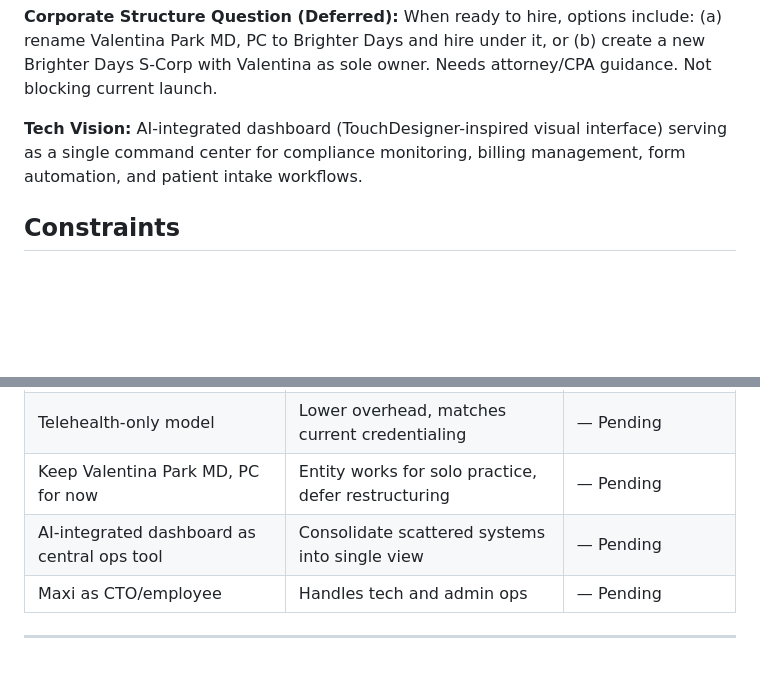
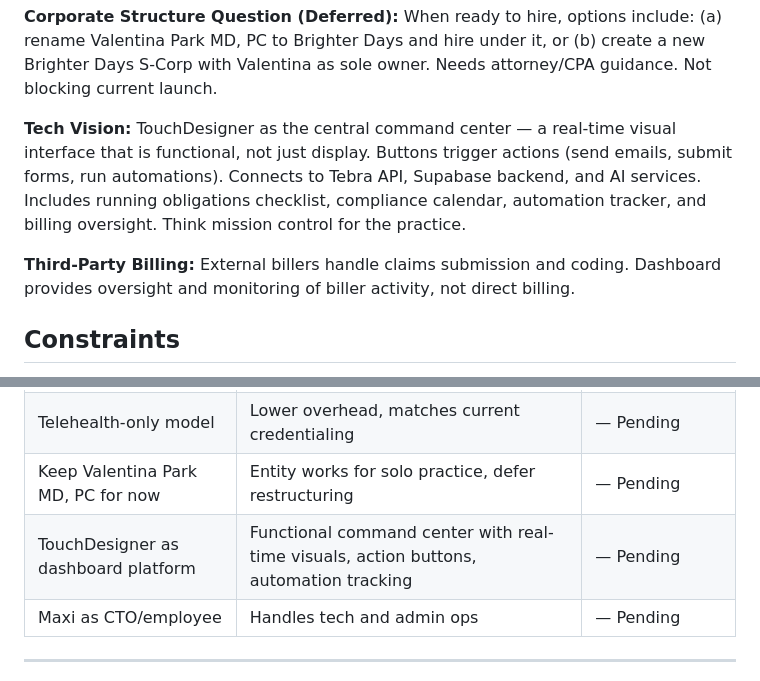
Before and after one commit to maxxoceletx/brighter-days, a Markdown page: .planning/PROJECT.md, 2 parts joined by grey strips. Drawn GitHub-style; blank space fills up the shorter version.

```diff
--- a/.planning/PROJECT.md
+++ b/.planning/PROJECT.md
@@ -78,7 +78,9 @@ Valentina can confidently see her first telehealth patient knowing every complia
 **Corporate Structure Question (Deferred):**
 When ready to hire, options include: (a) rename Valentina Park MD, PC to Brighter Days and hire under it, or (b) create a new Brighter Days S-Corp with Valentina as sole owner. Needs attorney/CPA guidance. Not blocking current launch.
 
-**Tech Vision:** AI-integrated dashboard (TouchDesigner-inspired visual interface) serving as a single command center for compliance monitoring, billing management, form automation, and patient intake workflows.
+**Tech Vision:** TouchDesigner as the central command center — a real-time visual interface that is functional, not just display. Buttons trigger actions (send emails, submit forms, run automations). Connects to Tebra API, Supabase backend, and AI services. Includes running obligations checklist, compliance calendar, automation tracker, and billing oversight. Think mission control for the practice.
+
+**Third-Party Billing:** External billers handle claims submission and coding. Dashboard provides oversight and monitoring of biller activity, not direct billing.
 
 ## Constraints
 
@@ -95,7 +97,7 @@ When ready to hire, options include: (a) rename Valentina Park MD, PC to Brighte
 | Tebra as primary EHR | Already set up and credentialed through it | — Pending (audit needed) |
 | Telehealth-only model | Lower overhead, matches current credentialing | — Pending |
 | Keep Valentina Park MD, PC for now | Entity works for solo practice, defer restructuring | — Pending |
-| AI-integrated dashboard as central ops tool | Consolidate scattered systems into single view | — Pending |
+| TouchDesigner as dashboard platform | Functional command center with real-time visuals, action buttons, automation tracking | — Pending |
 | Maxi as CTO/employee | Handles tech and admin ops | — Pending |
 
 ---
```
Also changed, not shown: .planning/REQUIREMENTS.md (added, +132 -0 lines).
